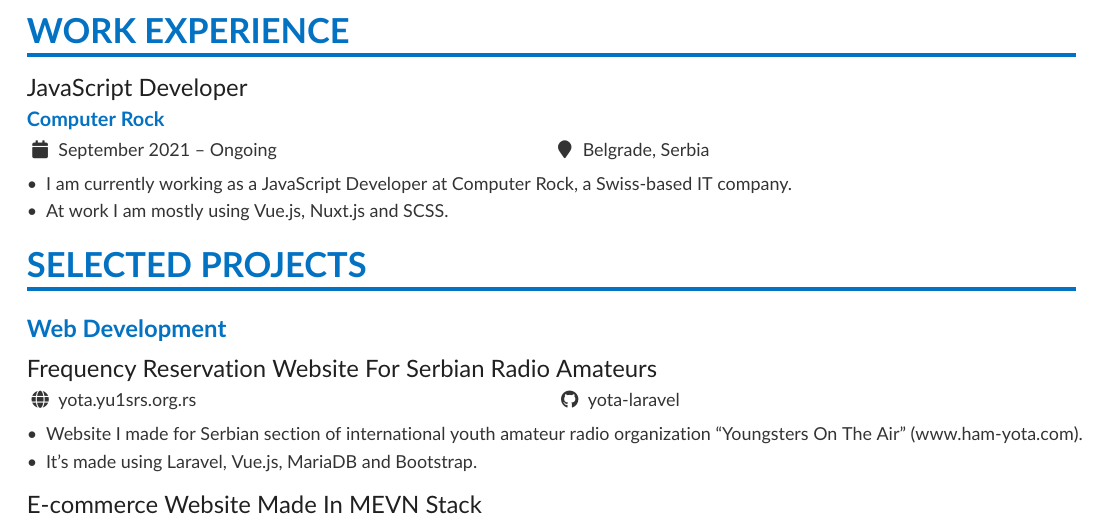
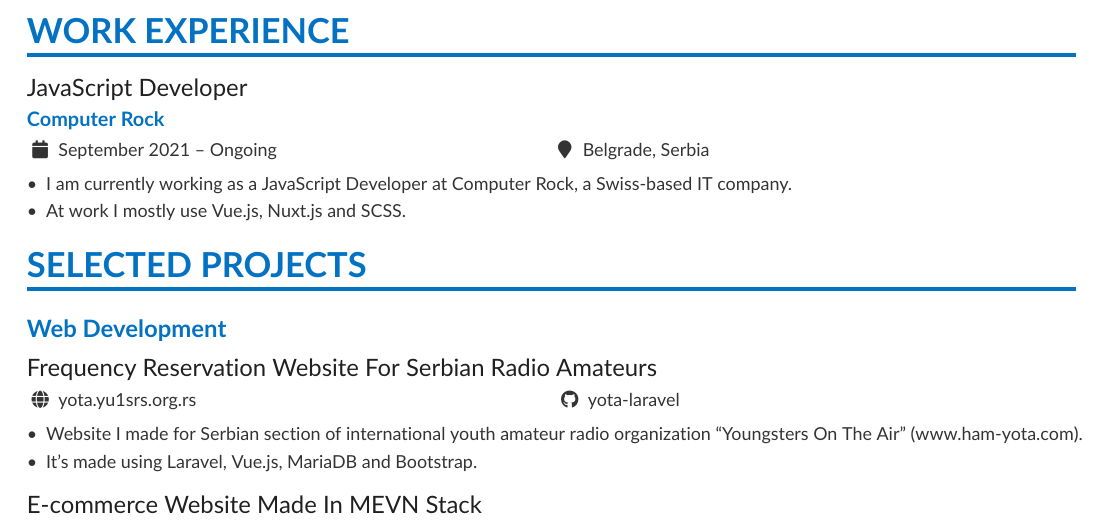
Before and after one commit to MatejaMaric/cv, a LaTeX CV (cv.tex): part of page 1 of 2, cut so that both start at the same text. Compiled offline with pdfLaTeX.

Commit message:
Small grammar fix.

```diff
--- a/cv.tex
+++ b/cv.tex
@@ -67,7 +67,7 @@
 
 \begin{itemize}
 \item I am currently working as a JavaScript Developer at Computer Rock, a Swiss-based IT company.
-\item At work I am mostly using Vue.js, Nuxt.js and SCSS.
+\item At work I mostly use Vue.js, Nuxt.js and SCSS.
 \end{itemize}
 
 
```
